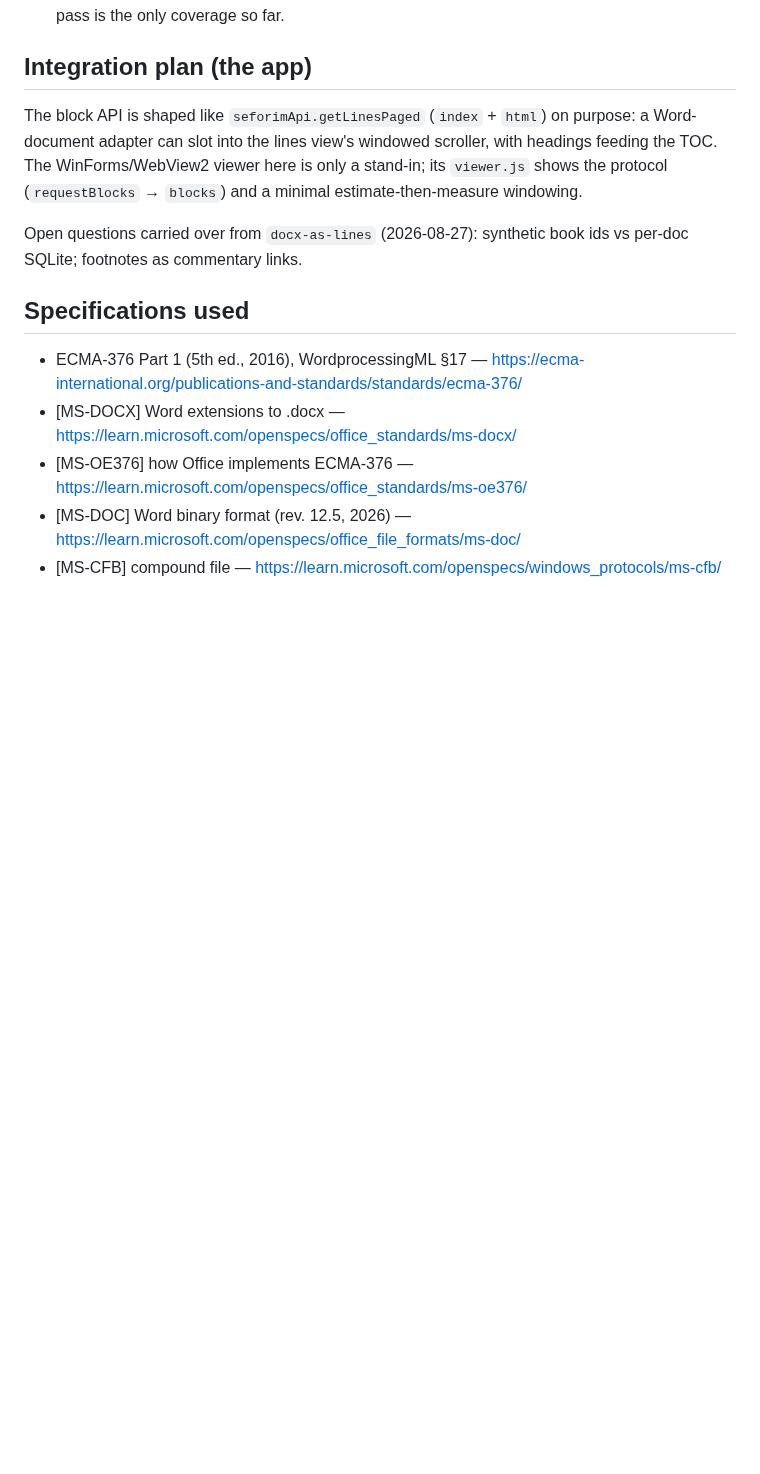
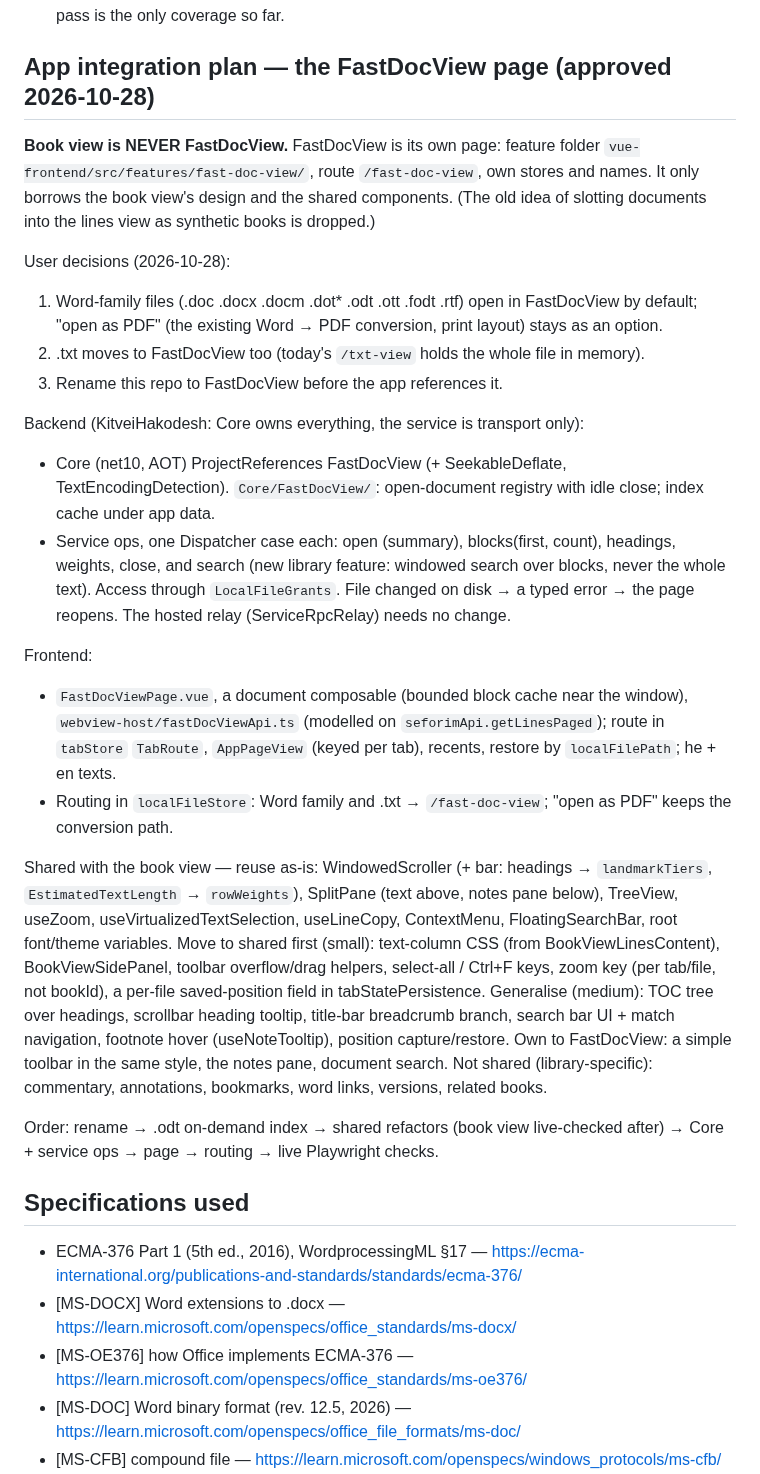
Before and after one commit to KleiKodesh/FastDocView, a Markdown page: NOTES.md, the part around the change. GitHub-like rendering; blank space fills up the shorter version.

Commit message:
NOTES: approved FastDocView page plan (own page, Word family + .txt by default, open-as-PDF option, shared components, order of work)
User-facing: none

```diff
--- a/NOTES.md
+++ b/NOTES.md
@@ -205,15 +205,47 @@ positions (CP) to file offsets, each piece either 8-bit cp1252 or UTF-16. So:
   inside that piece (§2.4.6.1 / §2.4.6.2). The samples have no Prm (0 of 1,962 pieces); the
   corpus pass is the only coverage so far.
 
-## Integration plan (the app)
+## App integration plan — the FastDocView page (approved 2026-10-28)
 
-The block API is shaped like `seforimApi.getLinesPaged` (`index` + `html`) on purpose: a
-Word-document adapter can slot into the lines view's windowed scroller, with headings feeding
-the TOC. The WinForms/WebView2 viewer here is only a stand-in; its `viewer.js` shows the
-protocol (`requestBlocks` → `blocks`) and a minimal estimate-then-measure windowing.
+**Book view is NEVER FastDocView.** FastDocView is its own page: feature folder
+`vue-frontend/src/features/fast-doc-view/`, route `/fast-doc-view`, own stores and names. It only
+borrows the book view's design and the shared components. (The old idea of slotting documents into
+the lines view as synthetic books is dropped.)
 
-Open questions carried over from `docx-as-lines` (2026-08-27): synthetic book ids vs per-doc
-SQLite; footnotes as commentary links.
+User decisions (2026-10-28):
+1. Word-family files (.doc .docx .docm .dot* .odt .ott .fodt .rtf) open in FastDocView by default;
+   "open as PDF" (the existing Word → PDF conversion, print layout) stays as an option.
+2. .txt moves to FastDocView too (today's `/txt-view` holds the whole file in memory).
+3. Rename this repo to FastDocView before the app references it.
+
+Backend (KitveiHakodesh: Core owns everything, the service is transport only):
+- Core (net10, AOT) ProjectReferences FastDocView (+ SeekableDeflate, TextEncodingDetection).
+  `Core/FastDocView/`: open-document registry with idle close; index cache under app data.
+- Service ops, one Dispatcher case each: open (summary), blocks(first, count), headings, weights,
+  close, and search (new library feature: windowed search over blocks, never the whole text).
+  Access through `LocalFileGrants`. File changed on disk → a typed error → the page reopens.
+  The hosted relay (ServiceRpcRelay) needs no change.
+
+Frontend:
+- `FastDocViewPage.vue`, a document composable (bounded block cache near the window),
+  `webview-host/fastDocViewApi.ts` (modelled on `seforimApi.getLinesPaged`); route in `tabStore`
+  `TabRoute`, `AppPageView` (keyed per tab), recents, restore by `localFilePath`; he + en texts.
+- Routing in `localFileStore`: Word family and .txt → `/fast-doc-view`; "open as PDF" keeps the
+  conversion path.
+
+Shared with the book view — reuse as-is: WindowedScroller (+ bar: headings → `landmarkTiers`,
+`EstimatedTextLength` → `rowWeights`), SplitPane (text above, notes pane below), TreeView, useZoom,
+useVirtualizedTextSelection, useLineCopy, ContextMenu, FloatingSearchBar, root font/theme variables.
+Move to shared first (small): text-column CSS (from BookViewLinesContent), BookViewSidePanel,
+toolbar overflow/drag helpers, select-all / Ctrl+F keys, zoom key (per tab/file, not bookId),
+a per-file saved-position field in tabStatePersistence.
+Generalise (medium): TOC tree over headings, scrollbar heading tooltip, title-bar breadcrumb branch,
+search bar UI + match navigation, footnote hover (useNoteTooltip), position capture/restore.
+Own to FastDocView: a simple toolbar in the same style, the notes pane, document search.
+Not shared (library-specific): commentary, annotations, bookmarks, word links, versions, related books.
+
+Order: rename → .odt on-demand index → shared refactors (book view live-checked after) → Core +
+service ops → page → routing → live Playwright checks.
 
 ## Specifications used
 
```
